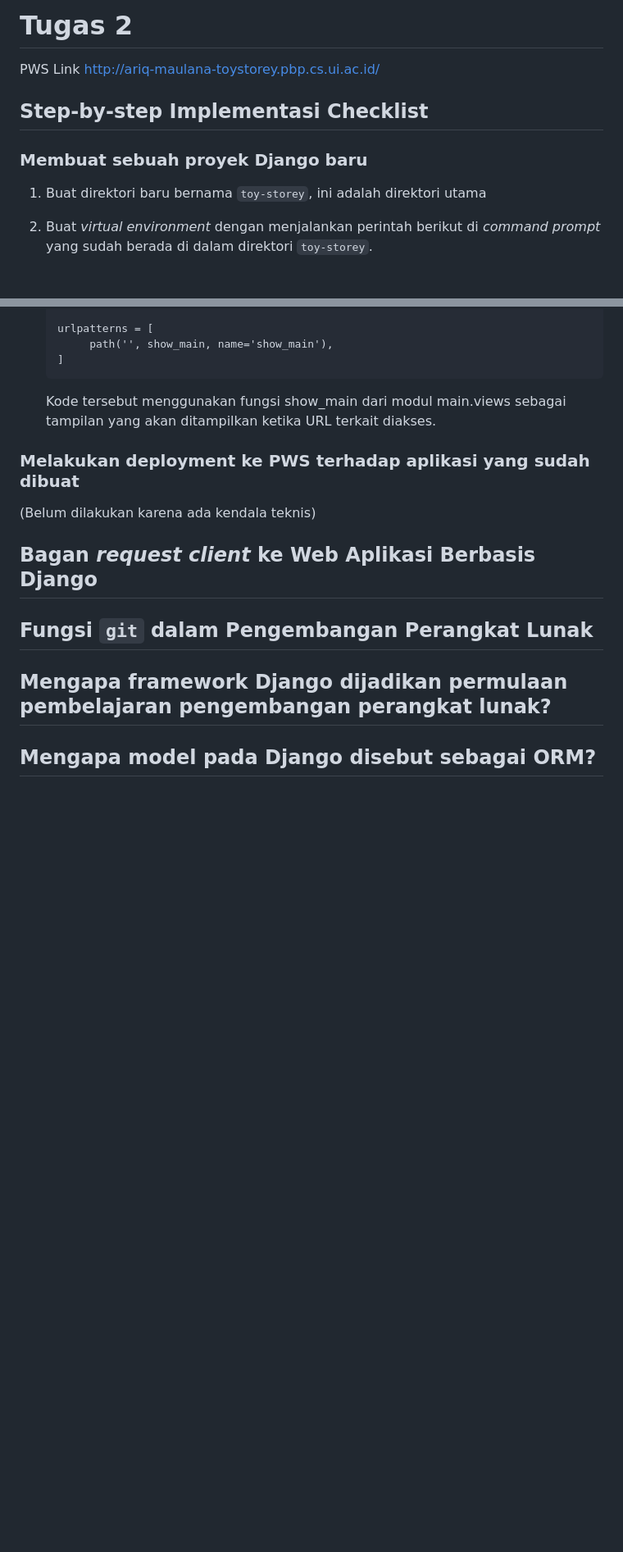
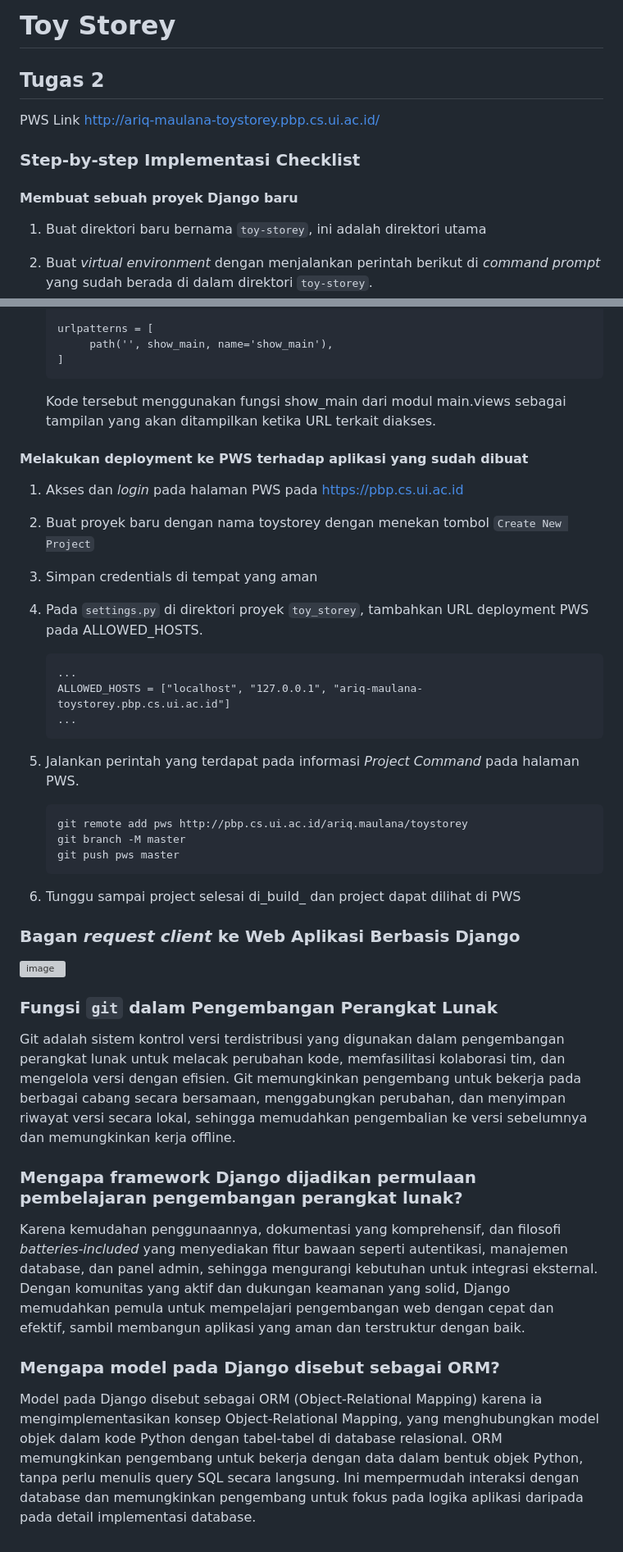
Before and after one commit to Ariqmau/toy-storey, a Markdown page: README.md, 2 parts joined by grey strips. Shown: that part at 82% size. Rendered like a GitHub page; blank space fills up the shorter version; grey boxes are pictures that could not be loaded.

````diff
--- a/README.md
+++ b/README.md
@@ -1,7 +1,8 @@
-# Tugas 2
+# Toy Storey
+## Tugas 2
 PWS Link http://ariq-maulana-toystorey.pbp.cs.ui.ac.id/
-## Step-by-step Implementasi Checklist
-### Membuat sebuah proyek Django baru
+### Step-by-step Implementasi Checklist
+#### Membuat sebuah proyek Django baru
 1. Buat direktori baru bernama `toy-storey`, ini adalah direktori utama
 2. Buat _virtual environment_ dengan menjalankan perintah berikut di _command prompt_ yang sudah berada di dalam direktori `toy-storey`.
 
@@ -127,14 +128,34 @@ PWS Link http://ariq-maulana-toystorey.pbp.cs.ui.ac.id/
    ```
    Kode tersebut menggunakan fungsi show_main dari modul main.views sebagai tampilan yang akan ditampilkan ketika URL terkait diakses.
 
-### Melakukan deployment ke PWS terhadap aplikasi yang sudah dibuat
-(Belum dilakukan karena ada kendala teknis)
+#### Melakukan deployment ke PWS terhadap aplikasi yang sudah dibuat
+1. Akses dan _login_ pada halaman PWS pada https://pbp.cs.ui.ac.id
+2. Buat proyek baru dengan nama toystorey dengan menekan tombol `Create New Project`
+3. Simpan credentials di tempat yang aman
+4. Pada `settings.py` di direktori proyek `toy_storey`, tambahkan URL deployment PWS pada ALLOWED_HOSTS.
 
-## Bagan _request client_ ke Web Aplikasi Berbasis Django
+   ```
+   ...
+   ALLOWED_HOSTS = ["localhost", "127.0.0.1", "ariq-maulana-toystorey.pbp.cs.ui.ac.id"]
+   ...
+   ```
+5. Jalankan perintah yang terdapat pada informasi _Project Command_ pada halaman PWS.
 
-## Fungsi `git` dalam Pengembangan Perangkat Lunak
+   ```
+   git remote add pws http://pbp.cs.ui.ac.id/ariq.maulana/toystorey
+   git branch -M master
+   git push pws master
+   ```
+6. Tunggu sampai project selesai di_build_ dan project dapat dilihat di PWS
 
+### Bagan _request client_ ke Web Aplikasi Berbasis Django
+![image](https://github.com/user-attachments/assets/8b920369-750a-4ecf-aa9a-469c1a1e8b9d)
 
-## Mengapa framework Django dijadikan permulaan pembelajaran pengembangan perangkat lunak?
+### Fungsi `git` dalam Pengembangan Perangkat Lunak
+Git adalah sistem kontrol versi terdistribusi yang digunakan dalam pengembangan perangkat lunak untuk melacak perubahan kode, memfasilitasi kolaborasi tim, dan mengelola versi dengan efisien. Git memungkinkan pengembang untuk bekerja pada berbagai cabang secara bersamaan, menggabungkan perubahan, dan menyimpan riwayat versi secara lokal, sehingga memudahkan pengembalian ke versi sebelumnya dan memungkinkan kerja offline.
 
-## Mengapa model pada Django disebut sebagai ORM?
+### Mengapa framework Django dijadikan permulaan pembelajaran pengembangan perangkat lunak?
+Karena kemudahan penggunaannya, dokumentasi yang komprehensif, dan filosofi _batteries-included_ yang menyediakan fitur bawaan seperti autentikasi, manajemen database, dan panel admin, sehingga mengurangi kebutuhan untuk integrasi eksternal. Dengan komunitas yang aktif dan dukungan keamanan yang solid, Django memudahkan pemula untuk mempelajari pengembangan web dengan cepat dan efektif, sambil membangun aplikasi yang aman dan terstruktur dengan baik.
+
+### Mengapa model pada Django disebut sebagai ORM?
+Model pada Django disebut sebagai ORM (Object-Relational Mapping) karena ia mengimplementasikan konsep Object-Relational Mapping, yang menghubungkan model objek dalam kode Python dengan tabel-tabel di database relasional. ORM memungkinkan pengembang untuk bekerja dengan data dalam bentuk objek Python, tanpa perlu menulis query SQL secara langsung. Ini mempermudah interaksi dengan database dan memungkinkan pengembang untuk fokus pada logika aplikasi daripada pada detail implementasi database.
````
Also changed, not shown: other parts of README.md (+5 -5 lines).
